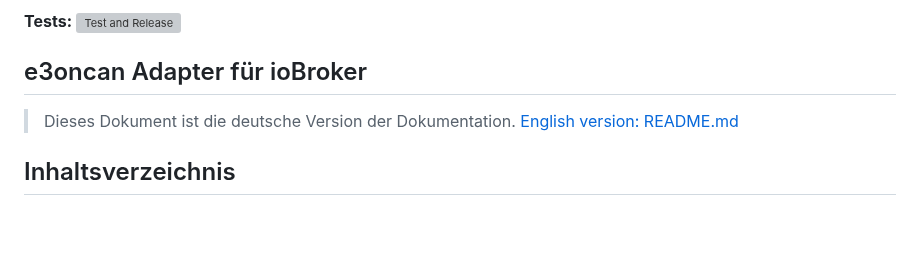
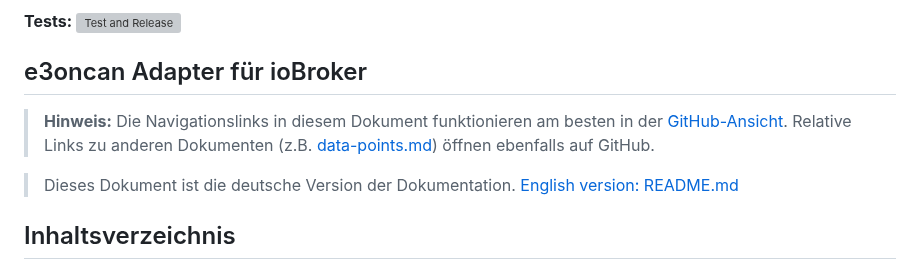
Before and after one commit to MyHomeMyData/ioBroker.e3oncan, a Markdown page: README.de.md, the part around the change. Rendered like a GitHub page; blank space fills up the shorter version; grey boxes are pictures that could not be loaded.

Commit message:
Add note about navigation links working best on GitHub
Co-Authored-By: Claude Sonnet 4.6 <noreply@anthropic.com>

```diff
--- a/README.de.md
+++ b/README.de.md
@@ -11,6 +11,8 @@
 **Tests:** ![Test and Release](https://github.com/MyHomeMyData/ioBroker.e3oncan/workflows/Test%20and%20Release/badge.svg)
 
 ## e3oncan Adapter für ioBroker
+
+> **Hinweis:** Die Navigationslinks in diesem Dokument funktionieren am besten in der [GitHub-Ansicht](https://github.com/MyHomeMyData/ioBroker.e3oncan/blob/main/README.de.md). Relative Links zu anderen Dokumenten (z.B. [data-points.md](https://github.com/MyHomeMyData/ioBroker.e3oncan/blob/main/lib/data-points.md)) öffnen ebenfalls auf GitHub.
 
 > Dieses Dokument ist die deutsche Version der Dokumentation. [English version: README.md](README.md)
 
```
Also changed, not shown: README.md (+2 -0 lines).
